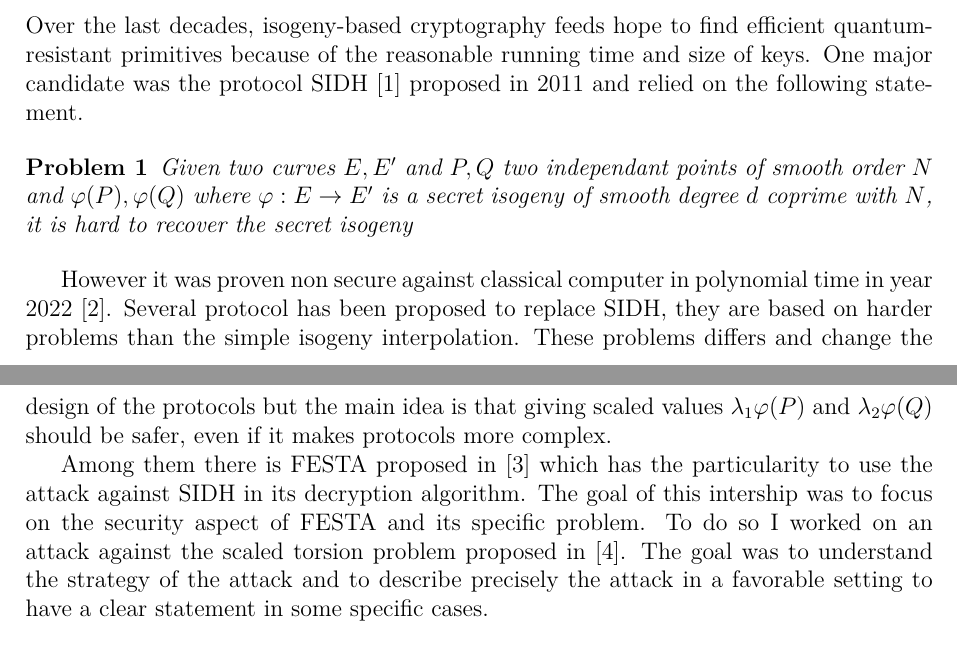
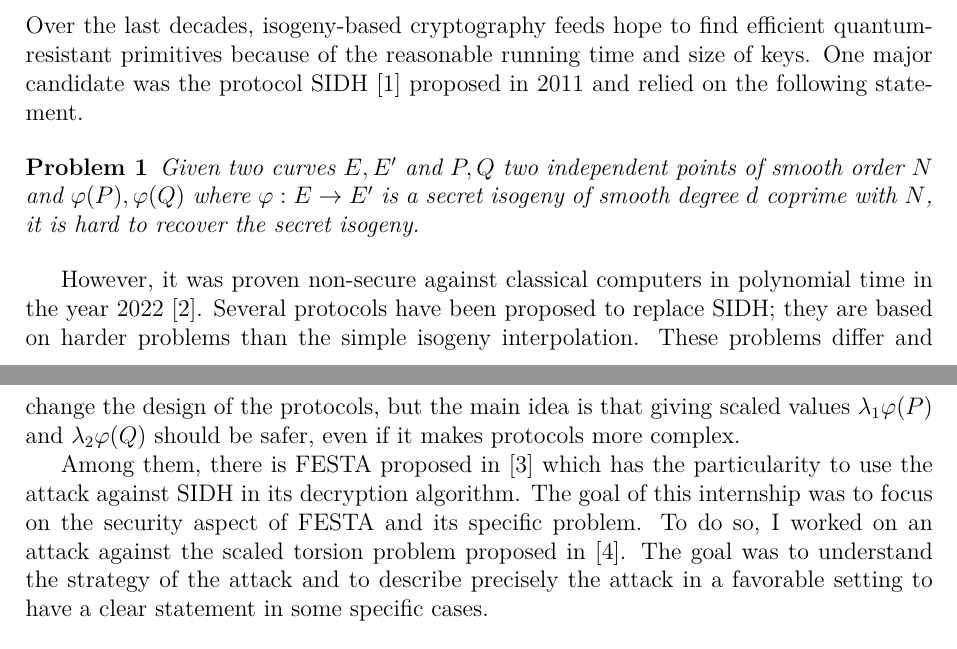
Before and after one commit to mathieu-bouget/studying-festa, a LaTeX document (report.tex): two parts of pages 2 and 3 of 15, joined at a grey line, cut so that both start at the same text. Compiled offline with pdfLaTeX.

Commit message:
adding introduction

```diff
--- a/report.tex
+++ b/report.tex
@@ -85,20 +85,20 @@
 	statement.
 
 	\begin{problem}
-	Given two curves $E,E'$ and $P,Q$ two independant points of smooth order $N$ and $\varphi(P),\varphi(Q)$
+	Given two curves $E,E'$ and $P,Q$ two independent points of smooth order $N$ and $\varphi(P),\varphi(Q)$
 	where $\varphi:E\to E'$
-	is a secret isogeny of smooth degree $d$ coprime with $N$, it is hard to recover the secret isogeny
+	is a secret isogeny of smooth degree $d$ coprime with $N$, it is hard to recover the secret isogeny.
 	\end{problem}
 
-	However it was proven non secure against classical computer in polynomial time
-	in year 2022 \cite{firstattacksidh}. Several protocol has been proposed to replace SIDH, they are
-	based on harder problems than the simple isogeny interpolation. These problems differs and change the
-	design of the protocols but the main idea is that giving scaled values $\lambda_1\varphi(P)$ and
+	However, it was proven non-secure against classical computers in polynomial time
+	in the year 2022 \cite{firstattacksidh}. Several protocols have been proposed to replace SIDH; they are
+	based on harder problems than the simple isogeny interpolation. These problems differ and change the
+	design of the protocols, but the main idea is that giving scaled values $\lambda_1\varphi(P)$ and
 	 $\lambda_2\varphi(Q)$ should be safer, even if it makes protocols more complex.
 
-	Among them there is FESTA proposed in \cite{FESTA} which has the
-	particularity to use the attack against SIDH in its decryption algorithm. The goal of this intership
-	was to focus on the security aspect of FESTA and its specific problem. To do so I worked on an attack
+	Among them, there is FESTA proposed in \cite{FESTA} which has the
+	particularity to use the attack against SIDH in its decryption algorithm. The goal of this internship
+	was to focus on the security aspect of FESTA and its specific problem. To do so, I worked on an attack
 	against the scaled torsion problem proposed in \cite{polyCIST}. The goal was to understand the strategy
 	of the attack and to describe precisely the attack in a favorable setting to have a clear statement in
 	some specific cases.
```
